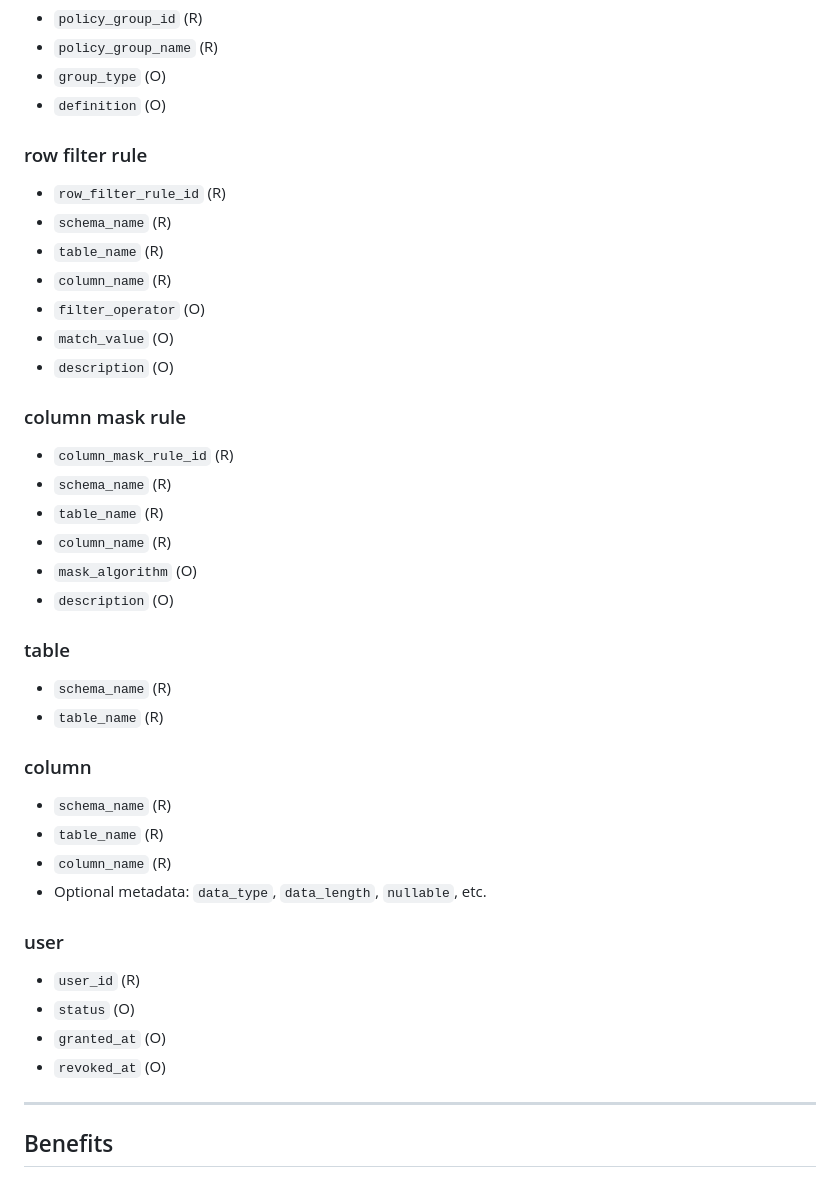
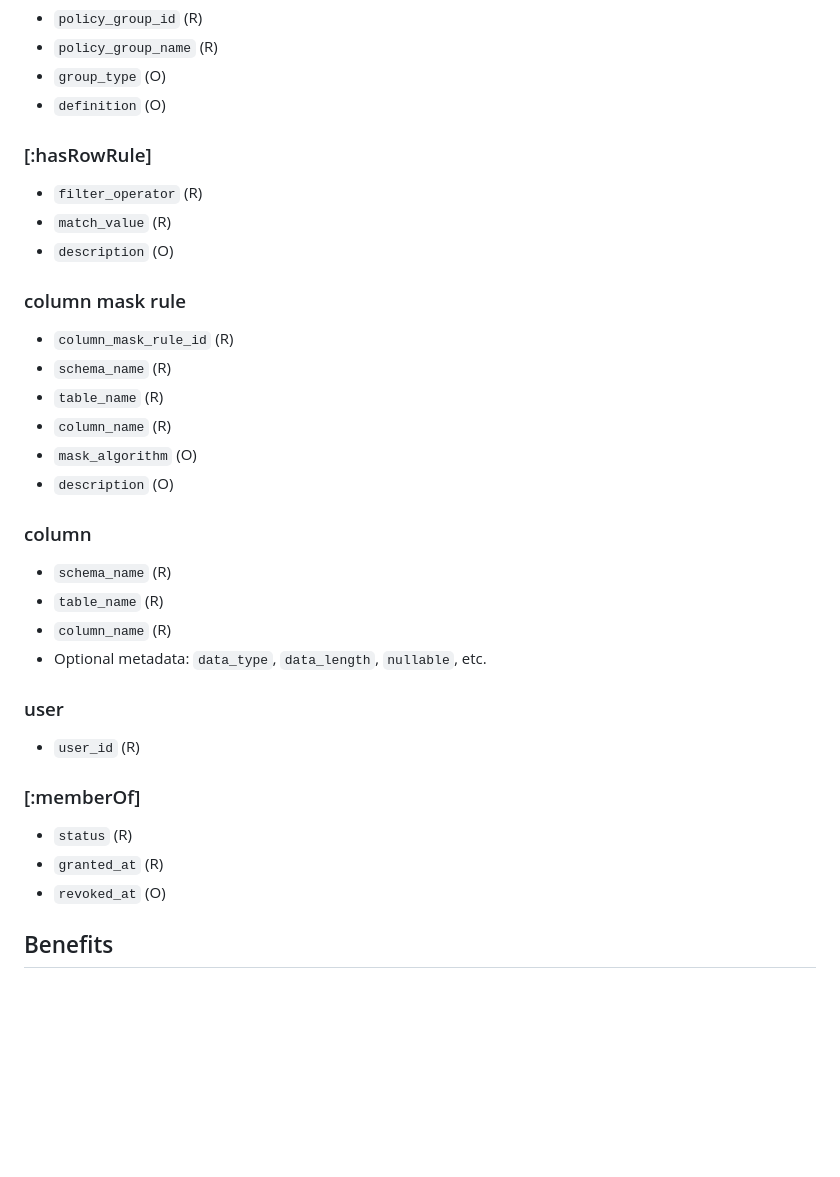
Before and after one commit to lanliwz/entitlement-schema, a Markdown page: README.md, the part around the change. Drawn GitHub-style; blank space fills up the shorter version.

```diff
--- a/README.md
+++ b/README.md
@@ -70,13 +70,9 @@ Each `:owl__Class` instance carries **required (R)** and **optional (O)** proper
 - `group_type` (O)
 - `definition` (O)
 
-### row filter rule
-- `row_filter_rule_id` (R)
-- `schema_name` (R)
-- `table_name` (R)
-- `column_name` (R)
-- `filter_operator` (O)
-- `match_value` (O)
+### [:hasRowRule]
+- `filter_operator` (R)
+- `match_value` (R)
 - `description` (O)
 
 ### column mask rule
@@ -87,9 +83,7 @@ Each `:owl__Class` instance carries **required (R)** and **optional (O)** proper
 - `mask_algorithm` (O)
 - `description` (O)
 
-### table
-- `schema_name` (R)
-- `table_name` (R)
+
 
 ### column
 - `schema_name` (R)
@@ -99,11 +93,12 @@ Each `:owl__Class` instance carries **required (R)** and **optional (O)** proper
 
 ### user
 - `user_id` (R)
-- `status` (O)
-- `granted_at` (O)
+
+
+### [:memberOf]
+- `status` (R)
+- `granted_at` (R)
 - `revoked_at` (O)
-
----
 
 ## Benefits
 
```
